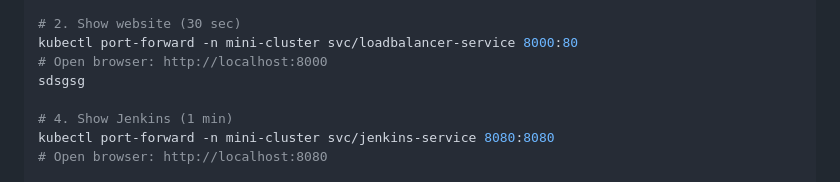
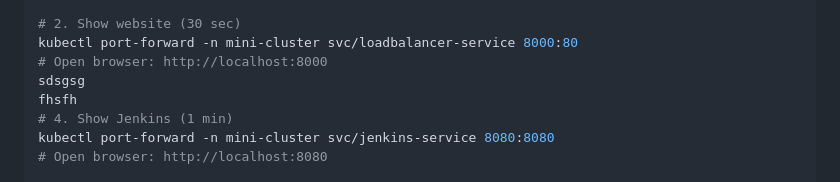
Before and after one commit to antiquark007/devops_mini_project, a Markdown page: DEPLOYMENT_SCENARIOS.md, the part around the change. GitHub-like rendering.

Commit message:
Trigger CI/CD

```diff
--- a/DEPLOYMENT_SCENARIOS.md
+++ b/DEPLOYMENT_SCENARIOS.md
@@ -503,7 +503,7 @@ kubectl get all -n mini-cluster
 kubectl port-forward -n mini-cluster svc/loadbalancer-service 8000:80
 # Open browser: http://localhost:8000
 sdsgsg
-
+fhsfh
 # 4. Show Jenkins (1 min)
 kubectl port-forward -n mini-cluster svc/jenkins-service 8080:8080
 # Open browser: http://localhost:8080
```
